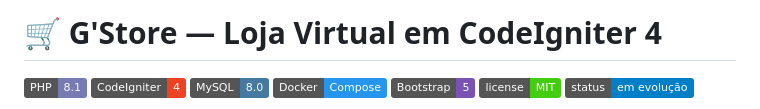
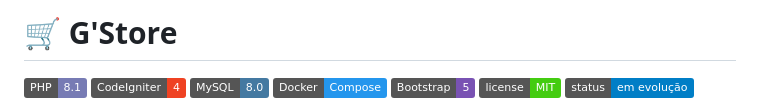
Before and after one commit to moaaskt/loja-virtual-codeigniter, a Markdown page: README.md, the part around the change. Rendered like a GitHub page; badges without logos.

Commit message:
Atualizar o README.md

```diff
--- a/README.md
+++ b/README.md
@@ -1,4 +1,4 @@
-# 🛒 G'Store — Loja Virtual em CodeIgniter 4
+# 🛒 G'Store
 
 ![PHP](https://img.shields.io/badge/PHP-8.1-777BB4?logo=php&logoColor=white)
 ![CodeIgniter](https://img.shields.io/badge/CodeIgniter-4-EF4223?logo=codeigniter&logoColor=white)
```
